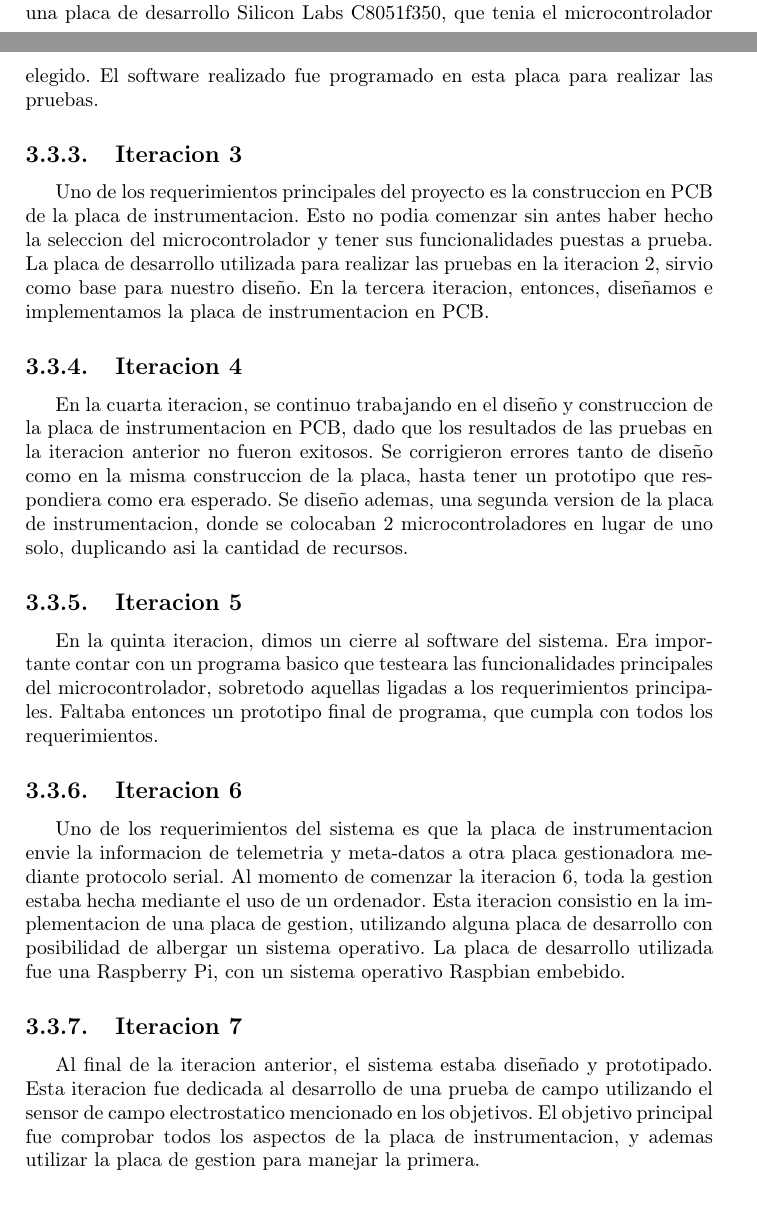
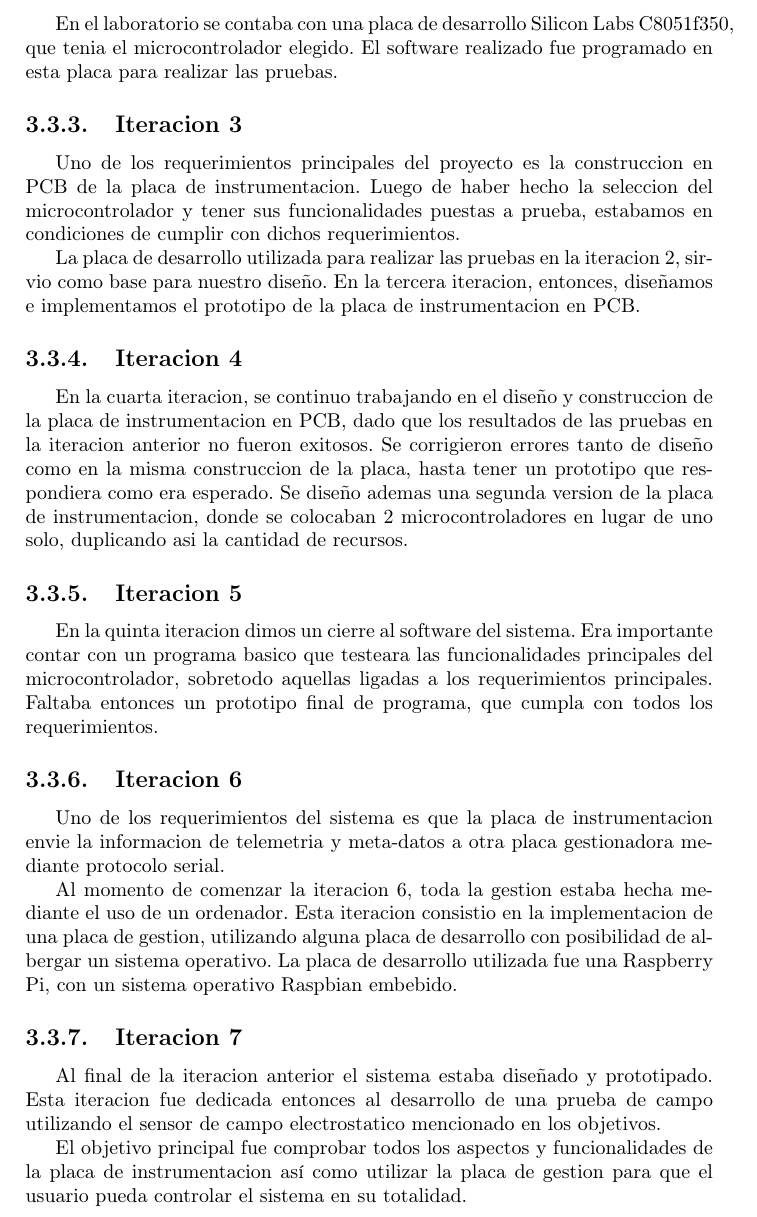
Before and after one commit to LuchoManto/InformeFinal, a LaTeX document (main.tex, which reads tex/iteracion_0.tex): two parts of pages 37 and 38 of 107 before the commit and part of page 38 of 107 after it, the two joined at a grey line, cut so that both start at the same text. Compiled offline with pdfLaTeX.

Commit message:
Cambios en Iteracion 0 para corroborar

```diff
--- a/tex/iteracion_0.tex
+++ b/tex/iteracion_0.tex
@@ -38,8 +38,9 @@ Los parametros del microcontrolador son escenciales porque condicionan a todo el
 \subsection{Iteracion 2} % (fold)
 \label{sub:iteracion_2}
 
-El microcontrolador seleccionado fue elegido debido a sus funcionalidades, principalmente aquellas que prometian cumplir con los requerimientos de mayor riesgo. Si las funcionalidades principales no funcionan bien o no responden como es necesario, podria ser necesaria una reeleccion del microcontrolador. La segunda iteracion consistio en conformar un primer prototipo de software, y de esta manera aseguramos que los requerimientos principales eran posibles de cumplir con el microcontrolador seleccionado.
-En el laboratorio, se contaba con una placa de desarrollo Silicon Labs C8051f350, que tenia el microcontrolador elegido. El software realizado fue programado en esta placa para realizar las pruebas.
+El microcontrolador seleccionado fue elegido debido a sus funcionalidades, principalmente aquellas que prometian cumplir con los requerimientos de mayor riesgo. Si las funcionalidades principales no se desempeñan bien o no responden optimamente, podria ser necesaria la reeleccion del microcontrolador. La segunda iteracion consistio en conformar un primer prototipo de software para aseguramos que los requerimientos principales eran posibles de cumplir con el microcontrolador seleccionado.
+
+En el laboratorio se contaba con una placa de desarrollo Silicon Labs C8051f350, que tenia el microcontrolador elegido. El software realizado fue programado en esta placa para realizar las pruebas.
 
 % subsection iteracion_2 (end)
 
@@ -48,7 +49,9 @@ En el laboratorio, se contaba con una placa de desarrollo Silicon Labs C8051f350
 \subsection{Iteracion 3} % (fold)
 \label{sub:iteracion_3}
 
-Uno de los requerimientos principales del proyecto es la construccion en PCB de la placa de instrumentacion. Esto no podia comenzar sin antes haber hecho la seleccion del microcontrolador y tener sus funcionalidades puestas a prueba. La placa de desarrollo utilizada para realizar las pruebas en la iteracion 2, sirvio como base para nuestro diseño. En la tercera iteracion, entonces, diseñamos e implementamos la placa de instrumentacion en PCB.
+Uno de los requerimientos principales del proyecto es la construccion en PCB de la placa de instrumentacion. Luego de haber hecho la seleccion del microcontrolador y tener sus funcionalidades puestas a prueba, estabamos en condiciones de cumplir con dichos requerimientos.
+
+La placa de desarrollo utilizada para realizar las pruebas en la iteracion 2, sirvio como base para nuestro diseño. En la tercera iteracion, entonces, diseñamos e implementamos el prototipo de la placa de instrumentacion en PCB.
 % subsection iteracion_3 (end)
 
 % -iteracion 4:
@@ -57,7 +60,7 @@ Uno de los requerimientos principales del proyecto es la construccion en PCB de
 \label{sub:iteracion_4}
 
 En la cuarta iteracion, se continuo trabajando en el diseño y construccion de la placa de instrumentacion en PCB, dado que los resultados de las pruebas en la iteracion anterior no fueron exitosos. Se corrigieron errores tanto de diseño como en la misma construccion de la placa, hasta tener un prototipo que respondiera como era esperado.
-Se diseño ademas, una segunda version de la placa de instrumentacion, donde se colocaban 2 microcontroladores en lugar de uno solo, duplicando asi la cantidad de recursos.
+Se diseño ademas una segunda version de la placa de instrumentacion, donde se colocaban 2 microcontroladores en lugar de uno solo, duplicando asi la cantidad de recursos.
 
 % subsection iteracion_4 (end)
 
@@ -86,7 +91,9 @@ La placa de desarrollo utilizada fue una Raspberry Pi, con un sistema operativo
 \subsection{Iteracion 7} % (fold)
 \label{sub:iteracion_7}
 
-Al final de la iteracion anterior, el sistema estaba diseñado y prototipado. Esta iteracion fue dedicada al desarrollo de una prueba de campo utilizando el sensor de campo electrostatico mencionado en los objetivos. El objetivo principal fue comprobar todos los aspectos de la placa de instrumentacion, y ademas utilizar la placa de gestion para manejar la primera.
+Al final de la iteracion anterior el sistema estaba diseñado y prototipado. Esta iteracion fue dedicada entonces al desarrollo de una prueba de campo utilizando el sensor de campo electrostatico mencionado en los objetivos.
+
+El objetivo principal fue comprobar todos los aspectos y funcionalidades de la placa de instrumentacion así como utilizar la placa de gestion para que el usuario pueda controlar el sistema en su totalidad.
 
 
 % subsection iteracion_7 (end)
```
Also changed, not shown: tex/iteracion_0.tex (10 more changed lines).
